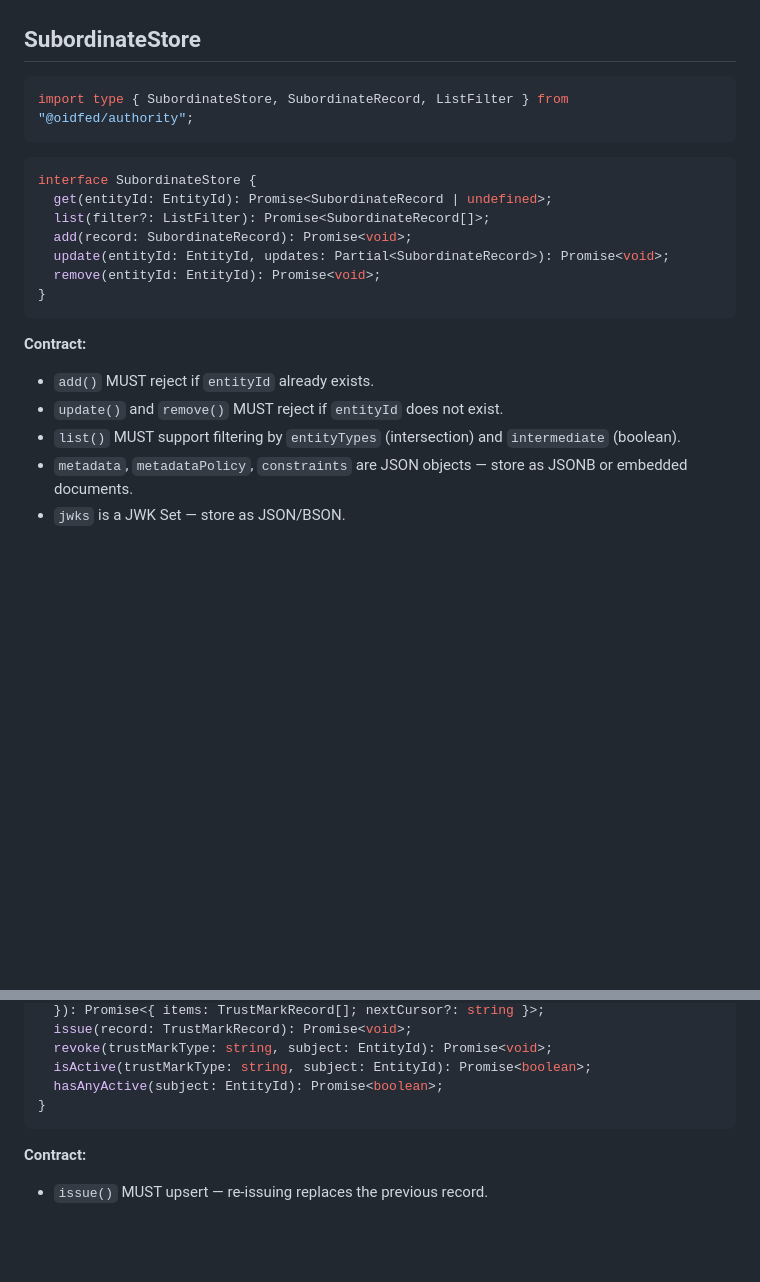
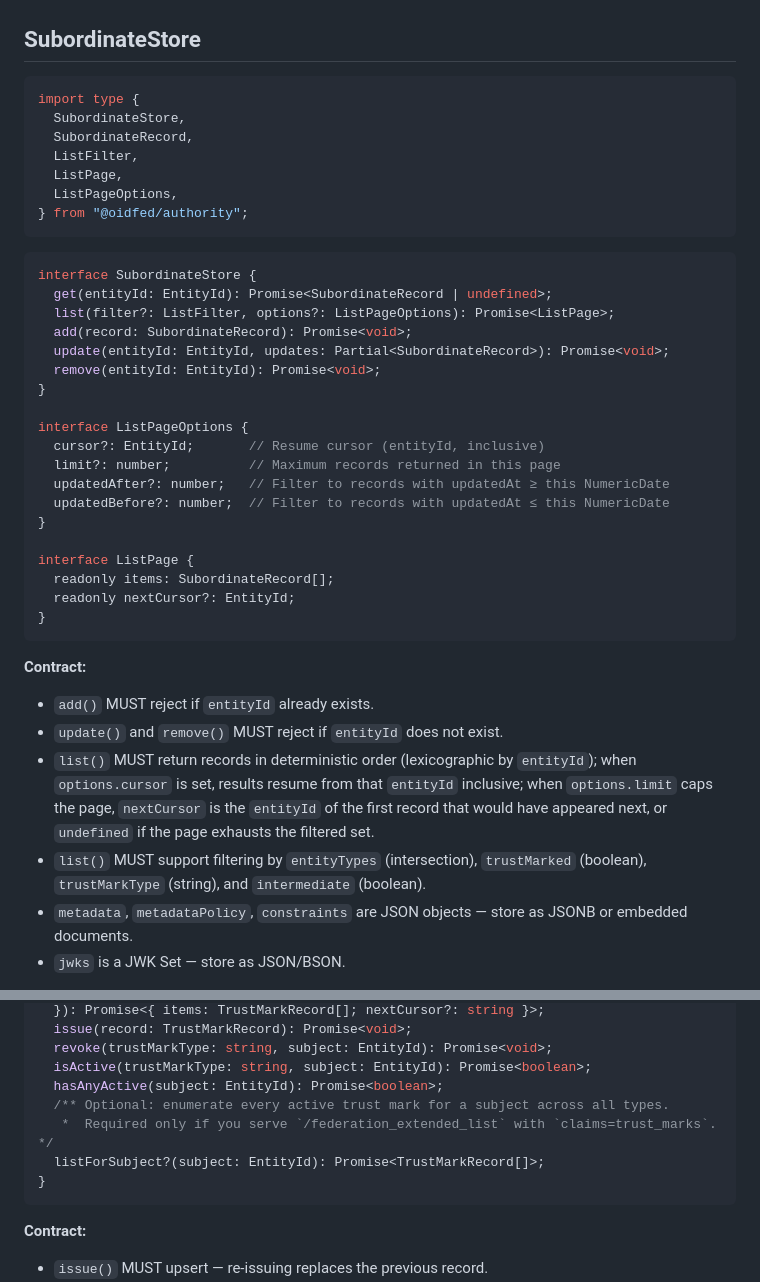
Before and after one commit to Dahkenangnon/oidfed, a Markdown page: docs/guide/storage-guide.md, 2 parts joined by grey strips. Rendered like a GitHub page; blank space fills up the shorter version.

Commit message:
docs(guide): update SubordinateStore.list to paginated signature

````diff
--- a/docs/guide/storage-guide.md
+++ b/docs/guide/storage-guide.md
@@ -15,23 +15,42 @@ In-memory storage implementations are provided for development and testing. They
 ## SubordinateStore
 
 ```ts
-import type { SubordinateStore, SubordinateRecord, ListFilter } from "@oidfed/authority";
+import type {
+  SubordinateStore,
+  SubordinateRecord,
+  ListFilter,
+  ListPage,
+  ListPageOptions,
+} from "@oidfed/authority";
 ```
 
 ```ts
 interface SubordinateStore {
   get(entityId: EntityId): Promise<SubordinateRecord | undefined>;
-  list(filter?: ListFilter): Promise<SubordinateRecord[]>;
+  list(filter?: ListFilter, options?: ListPageOptions): Promise<ListPage>;
   add(record: SubordinateRecord): Promise<void>;
   update(entityId: EntityId, updates: Partial<SubordinateRecord>): Promise<void>;
   remove(entityId: EntityId): Promise<void>;
+}
+
+interface ListPageOptions {
+  cursor?: EntityId;       // Resume cursor (entityId, inclusive)
+  limit?: number;          // Maximum records returned in this page
+  updatedAfter?: number;   // Filter to records with updatedAt ≥ this NumericDate
+  updatedBefore?: number;  // Filter to records with updatedAt ≤ this NumericDate
+}
+
+interface ListPage {
+  readonly items: SubordinateRecord[];
+  readonly nextCursor?: EntityId;
 }
 ```
 
 **Contract:**
 - `add()` MUST reject if `entityId` already exists.
 - `update()` and `remove()` MUST reject if `entityId` does not exist.
-- `list()` MUST support filtering by `entityTypes` (intersection) and `intermediate` (boolean).
+- `list()` MUST return records in deterministic order (lexicographic by `entityId`); when `options.cursor` is set, results resume from that `entityId` inclusive; when `options.limit` caps the page, `nextCursor` is the `entityId` of the first record that would have appeared next, or `undefined` if the page exhausts the filtered set.
+- `list()` MUST support filtering by `entityTypes` (intersection), `trustMarked` (boolean), `trustMarkType` (string), and `intermediate` (boolean).
 - `metadata`, `metadataPolicy`, `constraints` are JSON objects — store as JSONB or embedded documents.
 - `jwks` is a JWK Set — store as JSON/BSON.
 
@@ -85,6 +104,9 @@ interface TrustMarkStore {
   revoke(trustMarkType: string, subject: EntityId): Promise<void>;
   isActive(trustMarkType: string, subject: EntityId): Promise<boolean>;
   hasAnyActive(subject: EntityId): Promise<boolean>;
+  /** Optional: enumerate every active trust mark for a subject across all types.
+   *  Required only if you serve `/federation_extended_list` with `claims=trust_marks`. */
+  listForSubject?(subject: EntityId): Promise<TrustMarkRecord[]>;
 }
 ```
 
````
